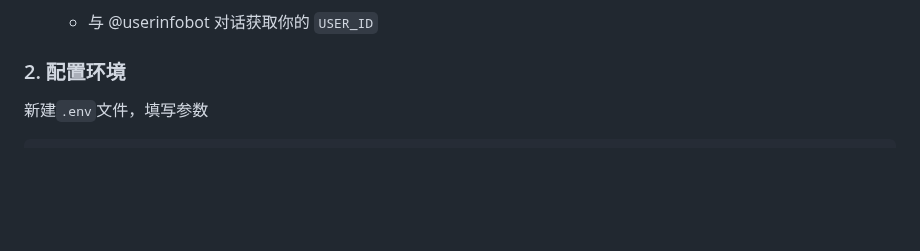
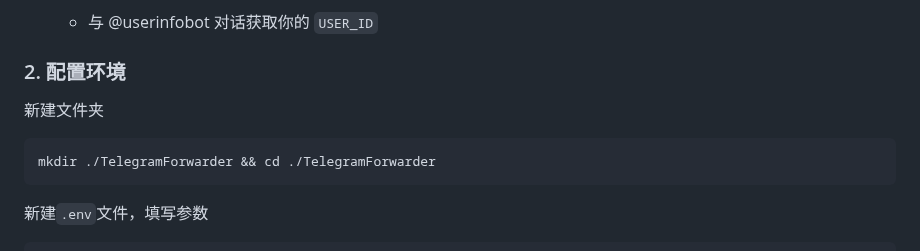
Before and after one commit to zhangnoter/TG, a Markdown page: README.md, the part around the change. Rendered like a GitHub page; blank space fills up the shorter version.

````diff
--- a/README.md
+++ b/README.md
@@ -38,6 +38,10 @@ Telegram 转发器是一个消息转发工具，只需要你的账号加入频
 
 ### 2. 配置环境
 
+新建文件夹
+```bash
+mkdir ./TelegramForwarder && cd ./TelegramForwarder
+```
 新建`.env`文件，填写参数
 ```ini
 # Telegram API 配置 (从 https://my.telegram.org/apps 获取)
````
